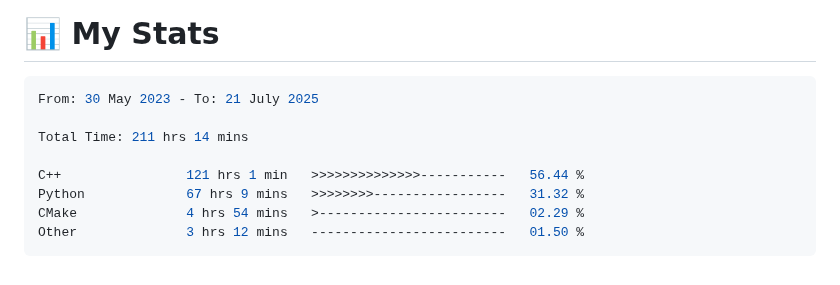
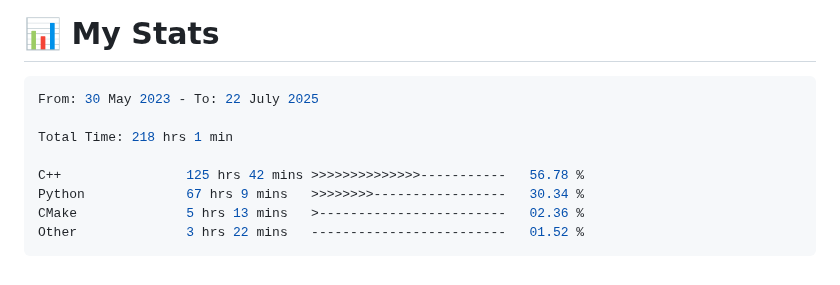
Before and after one commit to 0xMartin/0xMartin, a Markdown page: README.md, the part around the change. Rendered like a GitHub page.

Commit message:
Updated waka-readme graph with new metrics

````diff
--- a/README.md
+++ b/README.md
@@ -101,14 +101,14 @@ Hello! I'm a passionate **software and hardware engineer** with a deep curiosity
 <!--START_SECTION:waka-->
 
 ```rust
-From: 30 May 2023 - To: 21 July 2025
+From: 30 May 2023 - To: 22 July 2025
 
-Total Time: 211 hrs 14 mins
+Total Time: 218 hrs 1 min
 
-C++                121 hrs 1 min   >>>>>>>>>>>>>>-----------   56.44 %
-Python             67 hrs 9 mins   >>>>>>>>-----------------   31.32 %
-CMake              4 hrs 54 mins   >------------------------   02.29 %
-Other              3 hrs 12 mins   -------------------------   01.50 %
+C++                125 hrs 42 mins >>>>>>>>>>>>>>-----------   56.78 %
+Python             67 hrs 9 mins   >>>>>>>>-----------------   30.34 %
+CMake              5 hrs 13 mins   >------------------------   02.36 %
+Other              3 hrs 22 mins   -------------------------   01.52 %
 ```
 
 <!--END_SECTION:waka-->
````
